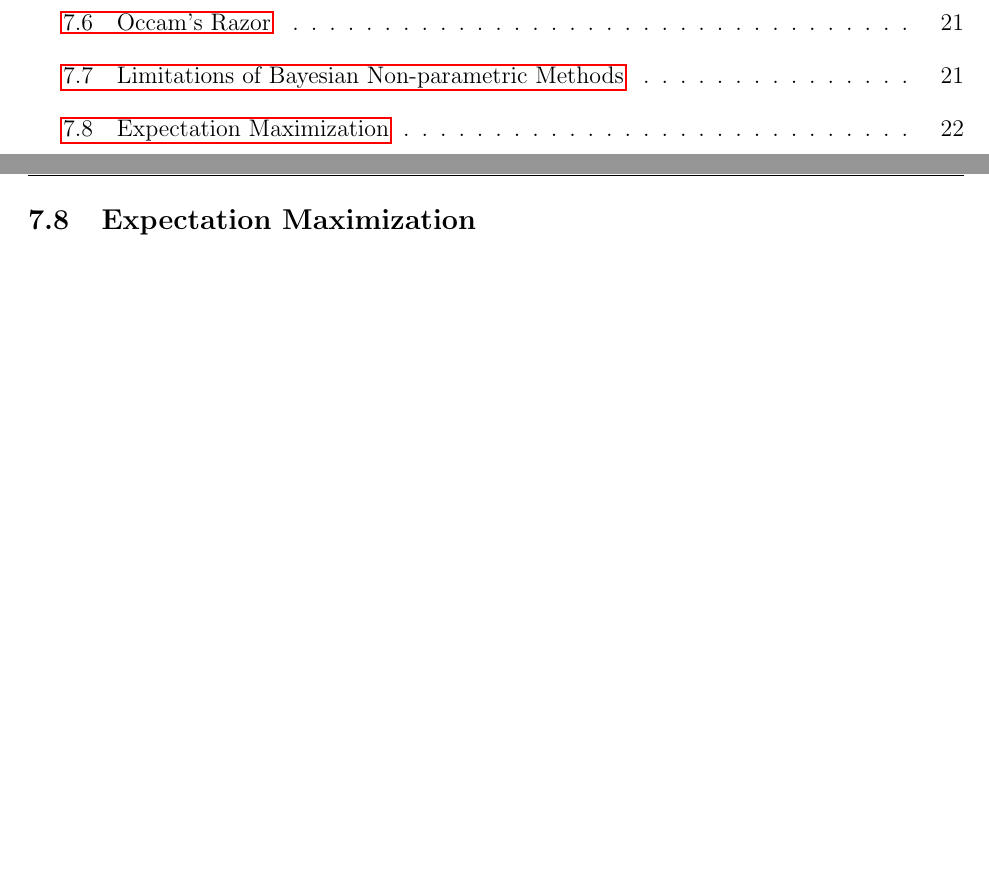
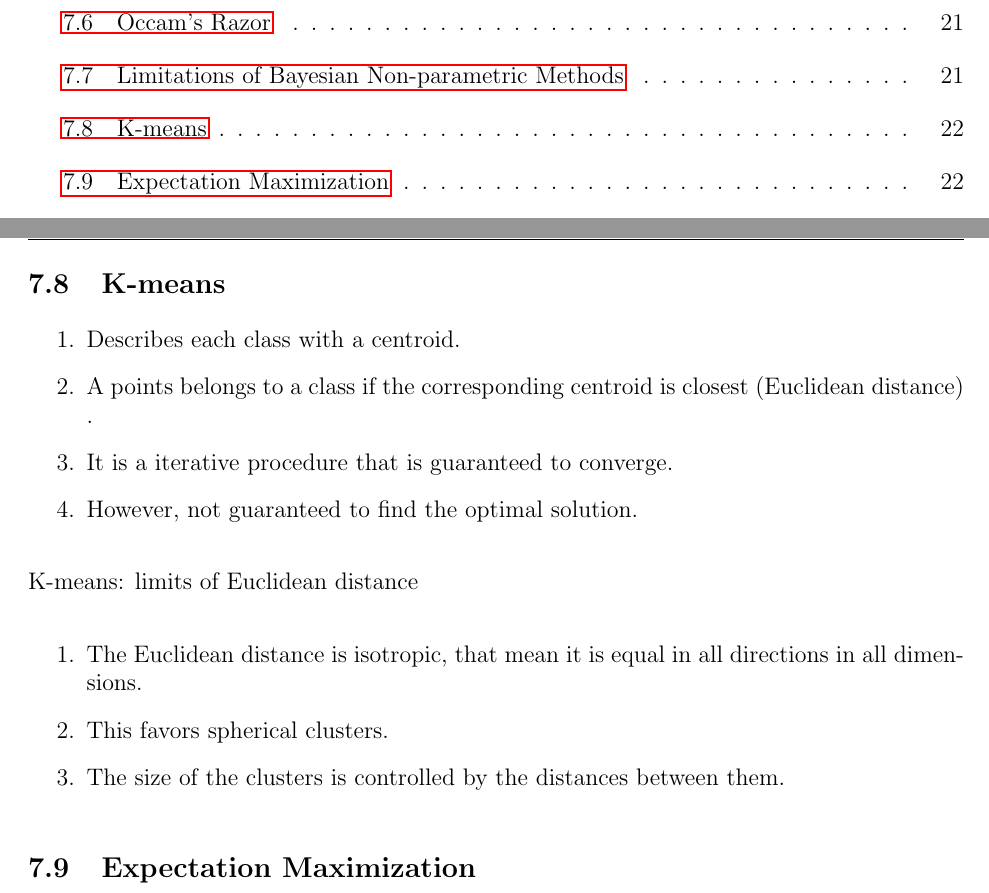
Before and after one commit to Xiar-fatah/DD2421, a LaTeX document (Summary/latex2.tex): two parts of pages 4 and 22 of 29, joined at a grey line, cut so that both start at the same text, the shorter picture padded with empty space. Compiled offline with pdfLaTeX.

Commit message:
Update latex2.tex

```diff
--- a/Summary/latex2.tex
+++ b/Summary/latex2.tex
@@ -528,6 +528,23 @@ More complex models fit the data very well (large $Pr(D|\theta)$ and $Pr(\theta|
 \item sometimes we will have a non-informative prior of $\vec{W}$, but Bayesian methods carry uncertainty estimates
 \end{enumerate}
 
+\subsection{K-means}
+\begin{enumerate}
+    \item Describes each class with a centroid.
+    \item A points belongs to a class if the corresponding centroid is closest (Euclidean distance) .
+    \item It is a iterative procedure that is guaranteed to converge.
+    \item However, not guaranteed to find the optimal solution.
+\end{enumerate}
+
+K-means: limits of Euclidean distance
+
+\begin{enumerate}
+    \item The Euclidean distance is isotropic, that mean it is equal in all directions in all dimensions.
+    \item This favors spherical clusters.
+    \item The size of the clusters is controlled by the distances between them.
+\end{enumerate}
+
+
 \subsection{Expectation Maximization}
 Fitting model parameters with missing (latent) variables
 \begin{equation}
```
